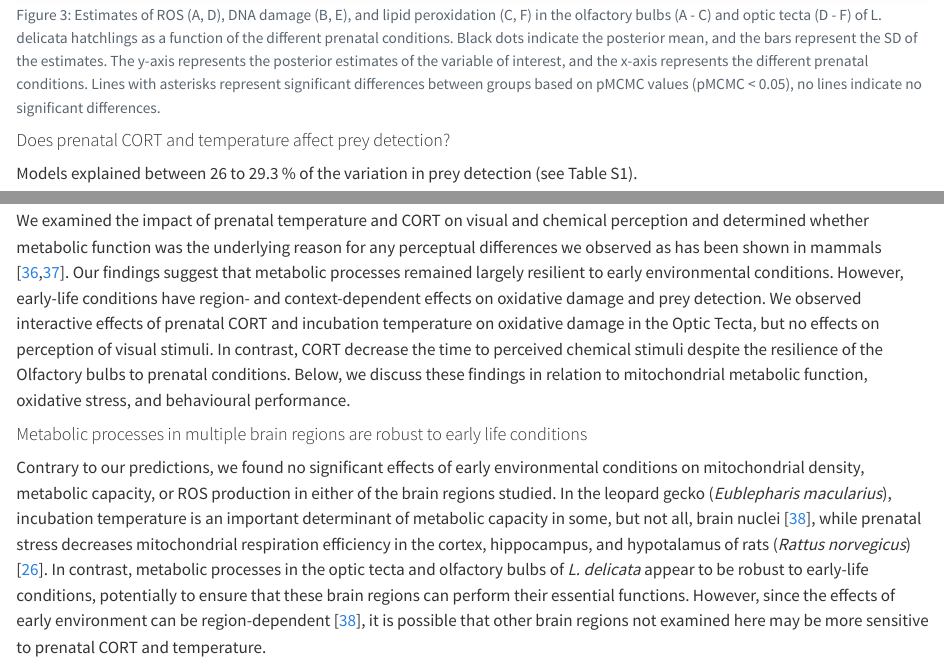
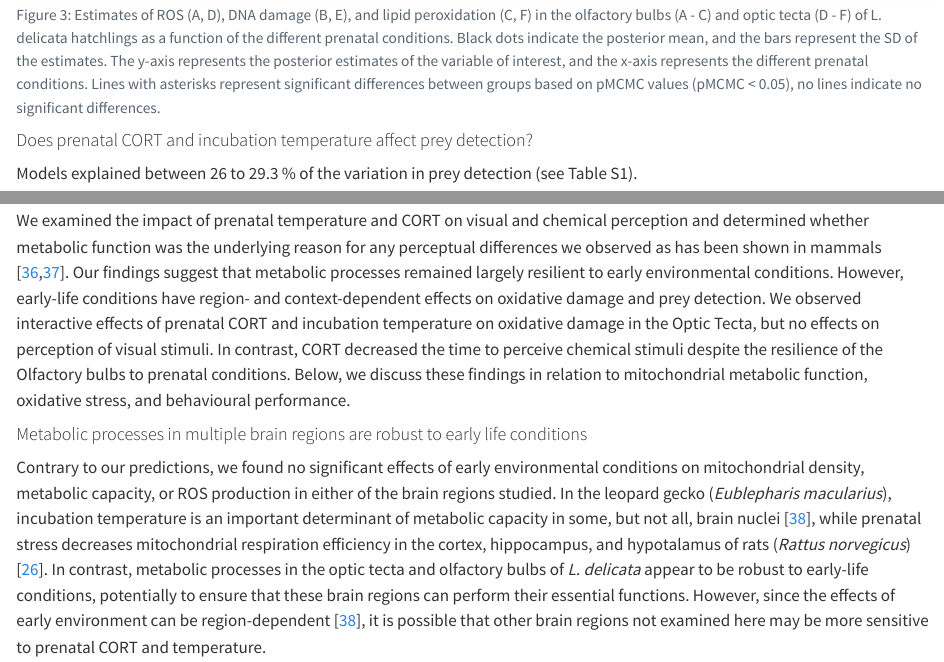
Before and after one commit to Pablo-Recio/CORT_Temp_PreyD, a Quarto document (ms.qmd): the page in a window 1100 px wide, from 10890 px down, and a second part further down, joined at a grey line. Rendered offline with R 4.5, knitr and Pandoc in place of Quarto, with nearby package versions; some code elsewhere in the file could not run offline.

Commit message:
Update ms.qmd

````diff
--- a/ms.qmd
+++ b/ms.qmd
@@ -403,7 +403,7 @@ ggsave(here("./output/figures/text/results_oxidative.png"), plot = final_plot_ox
 knitr::include_graphics("./output/figures/text/results_oxidative.png")
 ```
 
-#### Does prenatal CORT and temperature affect prey detection?
+#### Does prenatal CORT and incubation temperature affect prey detection?
 Models explained between 26 to 29.3 % of the variation in prey detection (see Table S1).
 
 _Chemical stimulus_: lizards detected chemical stimulus faster when exposed to prenatal CORT (β~Control~ - β~CORT~: mean = `r format_dec(mean(c(DET_OB$Control_Cold, DET_OB$Control_Hot)) - mean(c(DET_OB$CORT_Cold, DET_OB$CORT_Hot)), 3)`, pMCMC `r format_p(pmcmc(c(DET_OB$Control_Cold, DET_OB$Control_Hot) - c(DET_OB$CORT_Cold, DET_OB$CORT_Hot)), 3, equal = TRUE)`), but there was no effect of temperature or the interaction between CORT and temperature (@fig-results_behaviour A and Table S2).
@@ -1047,7 +1047,7 @@ knitr::include_graphics("./output/figures/text/SEM_OT.png")
 ```
 
 ## Discussion
-We examined the impact of prenatal temperature and CORT on visual and chemical perception and determined whether metabolic function was the underlying reason for any perceptual differences we observed as has been shown in mammals [@hara_presynaptic_2014; @chaudhari2022early]. Our findings suggest that metabolic processes remained largely resilient to early environmental conditions. However, early-life conditions have region- and context-dependent effects on oxidative damage and prey detection. We observed interactive effects of prenatal CORT and incubation temperature on oxidative damage in the Optic Tecta, but no effects on perception of visual stimuli. In contrast, CORT decrease the time to perceived chemical stimuli despite the resilience of the Olfactory bulbs to prenatal conditions. Below, we discuss these findings in relation to mitochondrial metabolic function, oxidative stress, and behavioural performance.
+We examined the impact of prenatal temperature and CORT on visual and chemical perception and determined whether metabolic function was the underlying reason for any perceptual differences we observed as has been shown in mammals [@hara_presynaptic_2014; @chaudhari2022early]. Our findings suggest that metabolic processes remained largely resilient to early environmental conditions. However, early-life conditions have region- and context-dependent effects on oxidative damage and prey detection. We observed interactive effects of prenatal CORT and incubation temperature on oxidative damage in the Optic Tecta, but no effects on perception of visual stimuli. In contrast, CORT decreased the time to perceive chemical stimuli despite the resilience of the Olfactory bulbs to prenatal conditions. Below, we discuss these findings in relation to mitochondrial metabolic function, oxidative stress, and behavioural performance.
 
 #### Metabolic processes in multiple brain regions are robust to early life conditions
 Contrary to our predictions, we found no significant effects of early environmental conditions on mitochondrial density, metabolic capacity, or ROS production in either of the brain regions studied. In the leopard gecko (_Eublepharis macularius_), incubation temperature is an important determinant of metabolic capacity in some, but not all, brain nuclei [@coomber_independent_1997], while prenatal stress decreases mitochondrial respiration efficiency in the cortex, hippocampus, and hypotalamus of rats (_Rattus norvegicus_) [@gong_chronic_2011]. In contrast, metabolic processes in the optic tecta and olfactory bulbs of _L. delicata_ appear to be robust to early-life conditions, potentially to ensure that these brain regions can perform their essential functions. However, since the effects of early environment can be region-dependent [@coomber_independent_1997], it is possible that other brain regions not examined here may be more sensitive to prenatal CORT and temperature.
````
